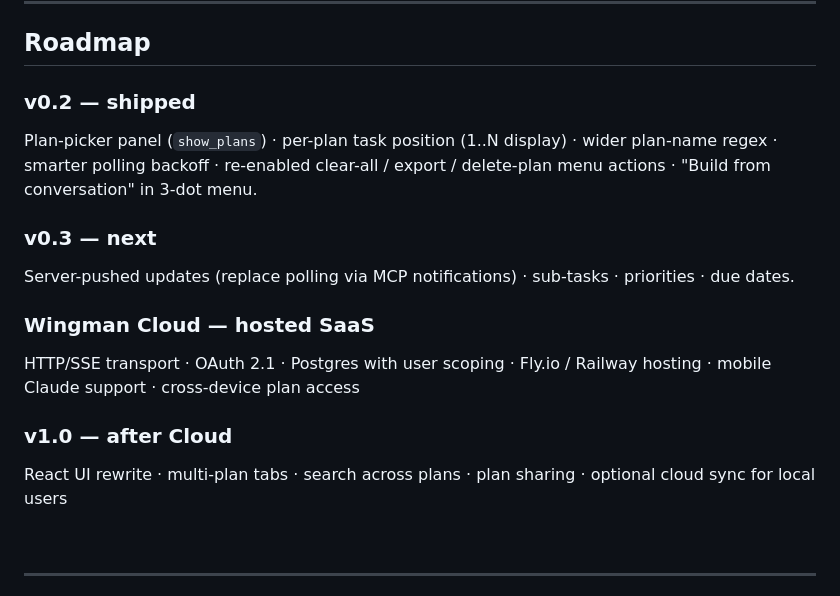
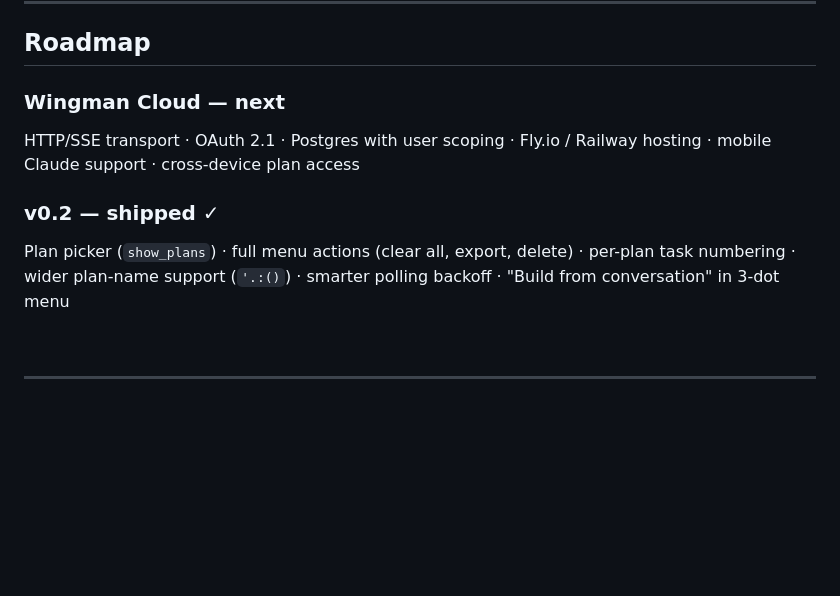
Before and after one commit to adeoluwaadesina/wingman-mcp, a Markdown page: README.md, the part around the change. Drawn GitHub-style; blank space fills up the shorter version.

Commit message:
docs: update README for v0.2.0

```diff
--- a/README.md
+++ b/README.md
@@ -299,17 +299,11 @@ There are also 14 internal `_ui_*` tools used by the panel itself — hidden fro
 
 ## Roadmap
 
-### v0.2 — shipped
-Plan-picker panel (`show_plans`) · per-plan task position (1..N display) · wider plan-name regex · smarter polling backoff · re-enabled clear-all / export / delete-plan menu actions · "Build from conversation" in 3-dot menu.
-
-### v0.3 — next
-Server-pushed updates (replace polling via MCP notifications) · sub-tasks · priorities · due dates.
-
-### Wingman Cloud — hosted SaaS
+### Wingman Cloud — next
 HTTP/SSE transport · OAuth 2.1 · Postgres with user scoping · Fly.io / Railway hosting · mobile Claude support · cross-device plan access
 
-### v1.0 — after Cloud
-React UI rewrite · multi-plan tabs · search across plans · plan sharing · optional cloud sync for local users
+### v0.2 — shipped ✓
+Plan picker (`show_plans`) · full menu actions (clear all, export, delete) · per-plan task numbering · wider plan-name support (`'.:()`) · smarter polling backoff · "Build from conversation" in 3-dot menu
 
 <br/>
 
```
